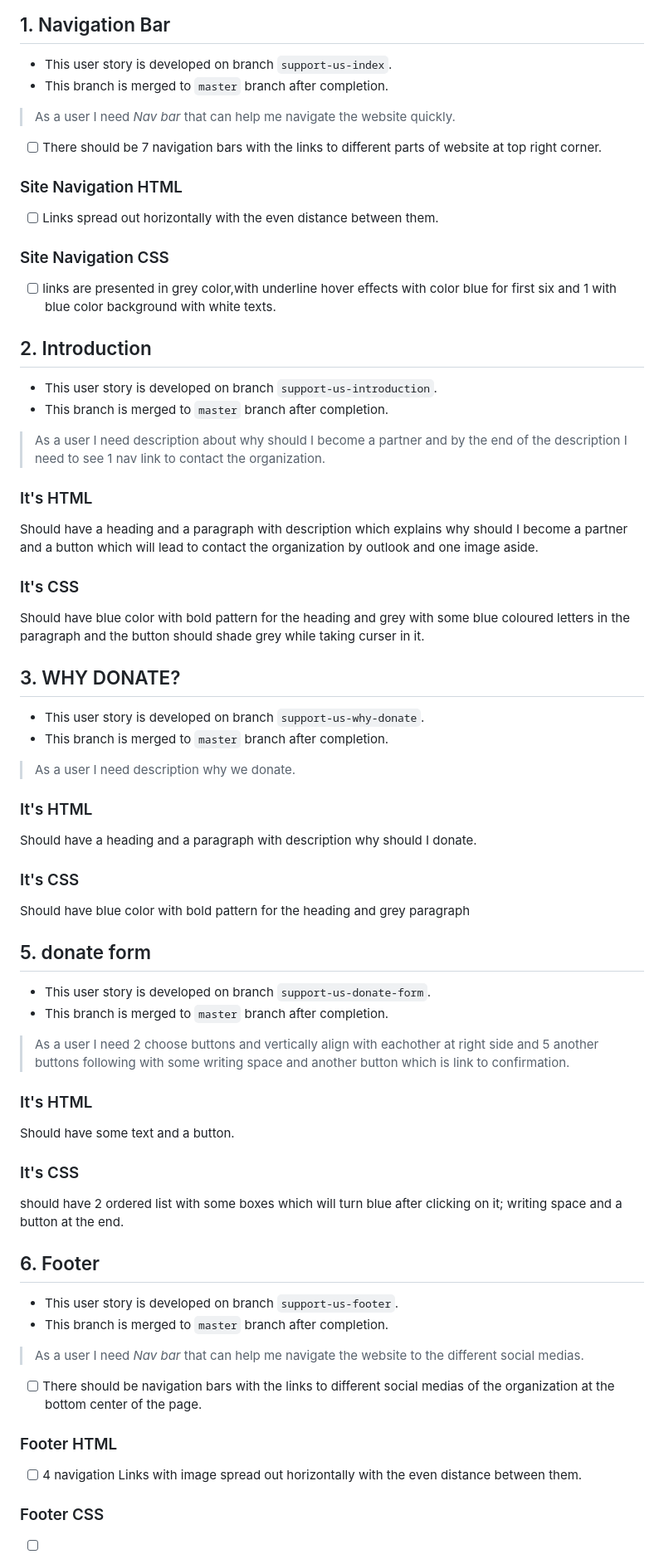
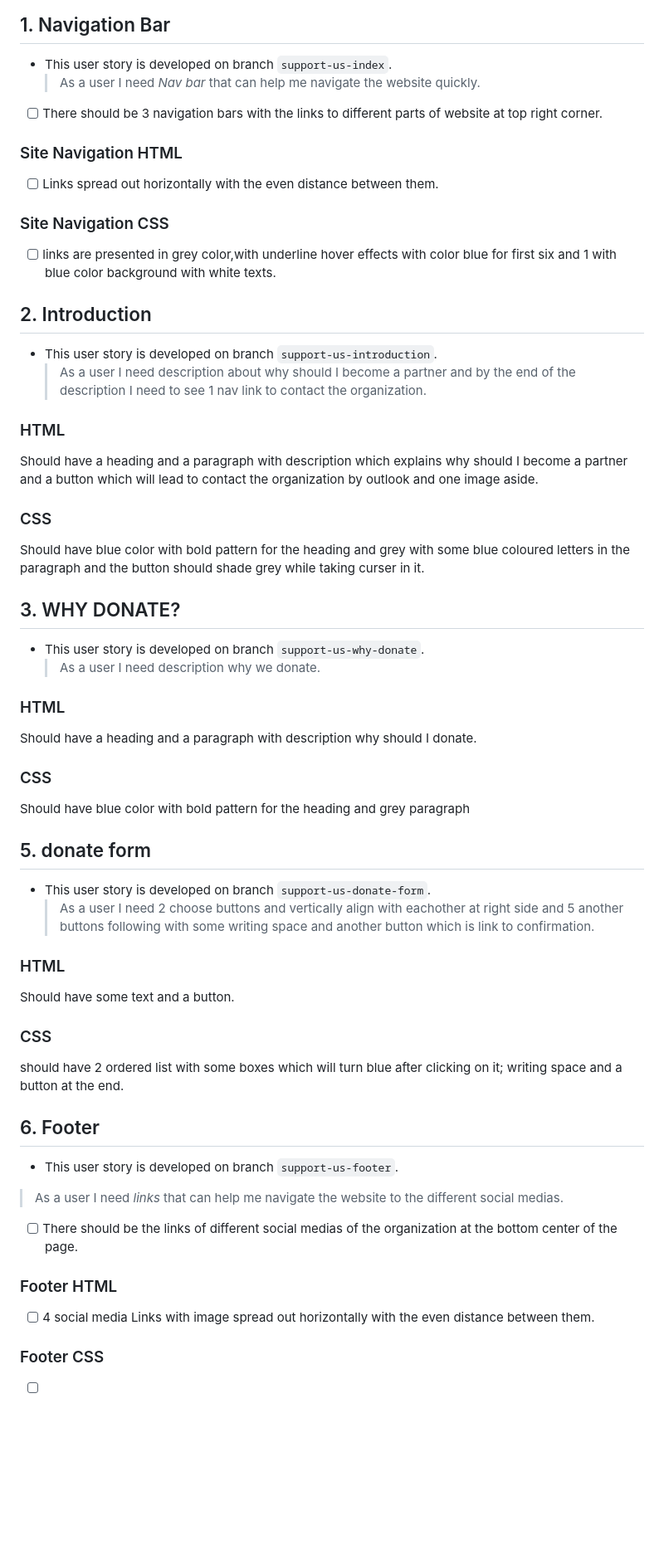
Before and after one commit to HYF-Class21/agile-development-group2-hyf-redesign, a Markdown page: planning/development-strategy.md, the part around one of its changes. Shown at 83% size. Drawn GitHub-style; blank space fills up the shorter version.

```diff
--- a/planning/development-strategy.md
+++ b/planning/development-strategy.md
@@ -300,11 +283,8 @@ align with the buttons and should be at the right side of the page.
 ## 1. Navigation Bar
 
 - This user story is developed on branch `support-us-index`.
-- This branch is merged to `master` branch after completion.
-
-> As a user I need _Nav bar_ that can help me navigate the website quickly.
-
-- [ ] There should be 7 navigation bars with the links to different parts of
+  > As a user I need _Nav bar_ that can help me navigate the website quickly.
+- [ ] There should be 3 navigation bars with the links to different parts of
       website at top right corner.
 
 ### Site Navigation HTML
@@ -319,18 +299,16 @@ align with the buttons and should be at the right side of the page.
 ## 2. Introduction
 
 - This user story is developed on branch `support-us-introduction`.
-- This branch is merged to `master` branch after completion.
+  > As a user I need description about why should I become a partner and by the
+  > end of the description I need to see 1 nav link to contact the organization.
 
-> As a user I need description about why should I become a partner and by the
-> end of the description I need to see 1 nav link to contact the organization.
-
-### It's HTML
+### HTML
 
 Should have a heading and a paragraph with description which explains why should
 I become a partner and a button which will lead to contact the organization by
 outlook and one image aside.
 
-### It's CSS
+### CSS
 
 Should have blue color with bold pattern for the heading and grey with some blue
 coloured letters in the paragraph and the button should shade grey while taking
@@ -339,32 +317,28 @@ curser in it.
 ## 3. WHY DONATE?
 
 - This user story is developed on branch `support-us-why-donate`.
-- This branch is merged to `master` branch after completion.
+  > As a user I need description why we donate.
 
-> As a user I need description why we donate.
-
-### It's HTML
+### HTML
 
 Should have a heading and a paragraph with description why should I donate.
 
-### It's CSS
+### CSS
 
 Should have blue color with bold pattern for the heading and grey paragraph
 
 ## 5. donate form
 
 - This user story is developed on branch `support-us-donate-form`.
-- This branch is merged to `master` branch after completion.
+  > As a user I need 2 choose buttons and vertically align with eachother at
+  > right side and 5 another buttons following with some writing space and
+  > another button which is link to confirmation.
 
-> As a user I need 2 choose buttons and vertically align with eachother at right
-> side and 5 another buttons following with some writing space and another
-> button which is link to confirmation.
-
-### It's HTML
+### HTML
 
 Should have some text and a button.
 
-### It's CSS
+### CSS
 
 should have 2 ordered list with some boxes which will turn blue after clicking
 on it; writing space and a button at the end.
@@ -372,17 +346,16 @@ on it; writing space and a button at the end.
 ## 6. Footer
 
 - This user story is developed on branch `support-us-footer`.
-- This branch is merged to `master` branch after completion.
 
-> As a user I need _Nav bar_ that can help me navigate the website to the
+> As a user I need _links_ that can help me navigate the website to the
 > different social medias.
 
-- [ ] There should be navigation bars with the links to different social medias
-      of the organization at the bottom center of the page.
+- [ ] There should be the links of different social medias of the organization
+      at the bottom center of the page.
 
 ### Footer HTML
 
-- [ ] 4 navigation Links with image spread out horizontally with the even
+- [ ] 4 social media Links with image spread out horizontally with the even
       distance between them.
 
 ### Footer CSS
```
Also changed, not shown: other parts of planning/development-strategy.md (+34 -51 lines).
